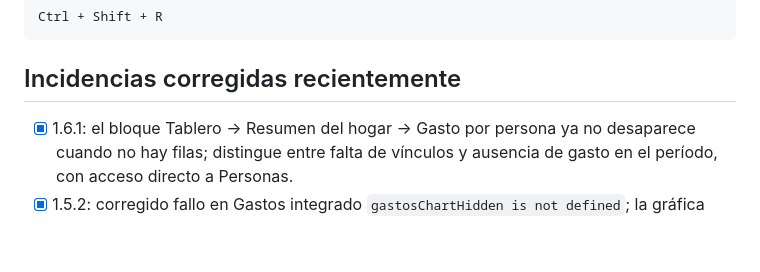
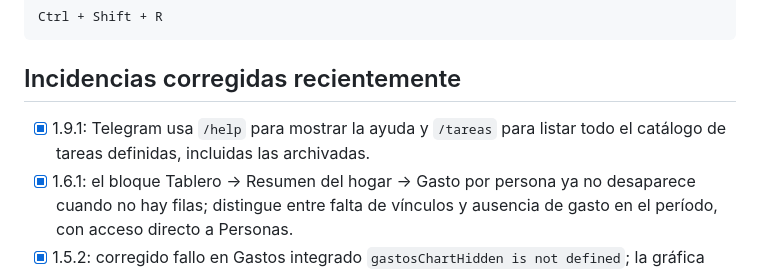
Before and after one commit to txemisys/casa-tareas, a Markdown page: ROADMAP.md, the part around the change. Drawn GitHub-style; blank space fills up the shorter version.

Commit message:
Document Telegram command update

````diff
--- a/ROADMAP.md
+++ b/ROADMAP.md
@@ -204,6 +204,7 @@ Ctrl + Shift + R
 ```
 
 ## Incidencias corregidas recientemente
+- [x] 1.9.1: Telegram usa `/help` para mostrar la ayuda y `/tareas` para listar todo el catálogo de tareas definidas, incluidas las archivadas.
 - [x] 1.6.1: el bloque Tablero → Resumen del hogar → Gasto por persona ya no desaparece cuando no hay filas; distingue entre falta de vínculos y ausencia de gasto en el período, con acceso directo a Personas.
 - [x] 1.5.2: corregido fallo en Gastos integrado `gastosChartHidden is not defined`; la gráfica anual vuelve a renderizar y permite ocultar/mostrar series.
 
````
